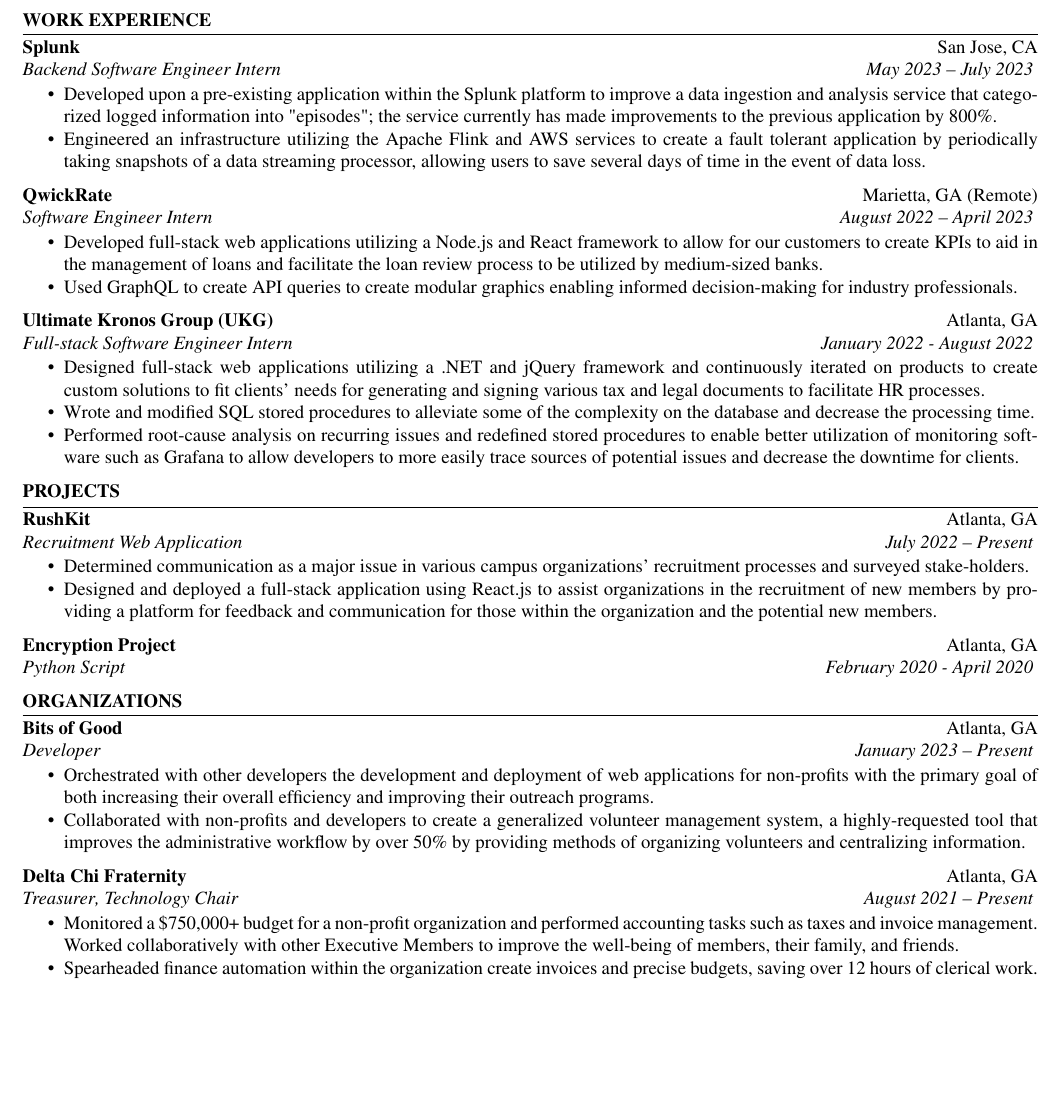
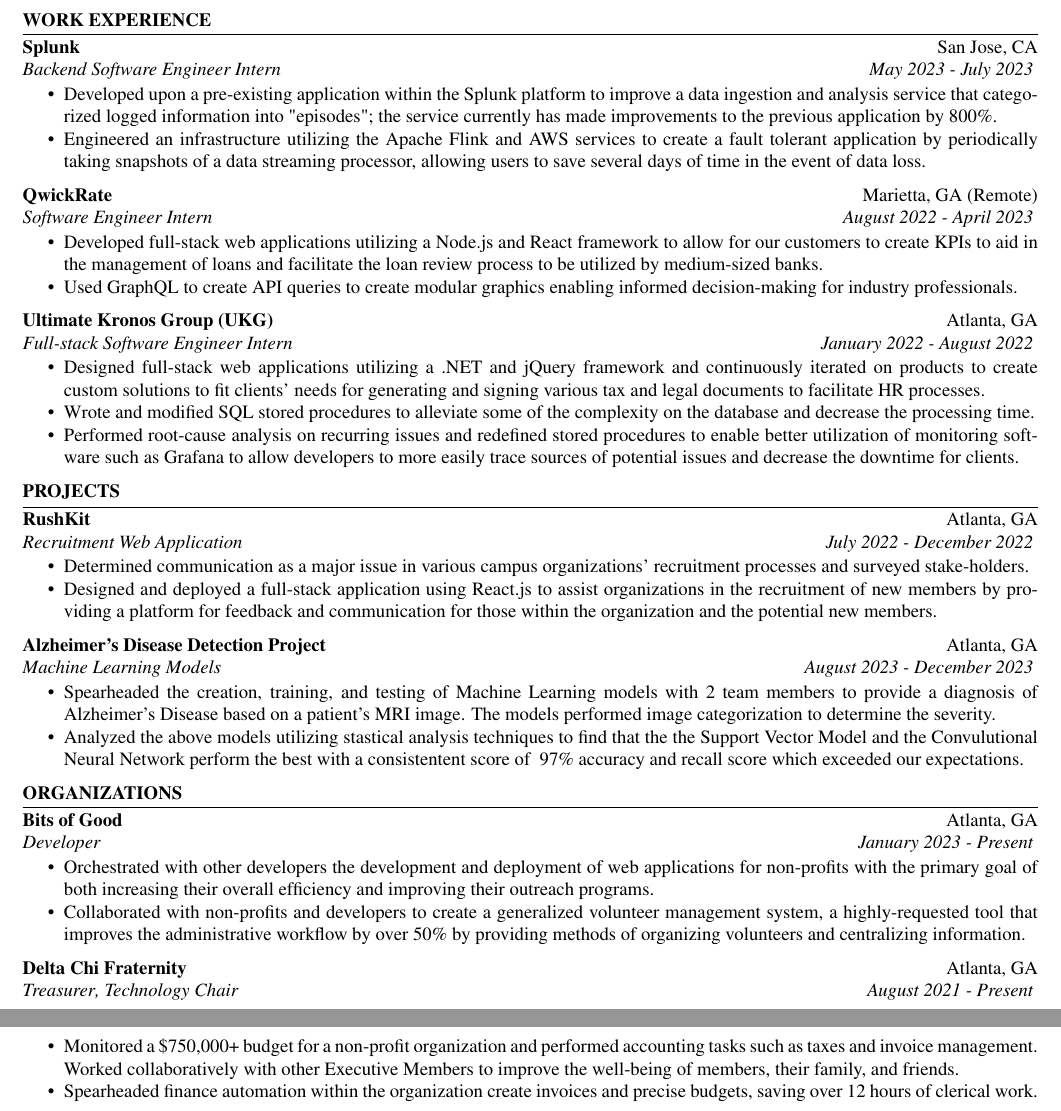
Before and after one commit to austin-bmitchell15/austin-mitchell-resume, a LaTeX CV (resume.tex): part of the page before the commit and two parts of pages 1 and 2 of 2 after it, the two joined at a grey line, cut so that both start at the same text, the shorter picture padded with empty space. Compiled offline with pdfLaTeX.

Commit message:
Added Alzheimer's ML Project

```diff
--- a/resume.tex
+++ b/resume.tex
@@ -58,7 +58,7 @@
         company=Splunk,
         location=San Jose{,} CA,
         position=Backend Software Engineer Intern,
-        duration=May 2023 – July 2023
+        duration=May 2023 - July 2023
     ]
      \begin{bullets}
         \item Developed upon a pre-existing application within the Splunk platform to improve a data ingestion and analysis service that categorized logged information into "episodes"; the service currently has made improvements to the previous application by 800\%.
@@ -96,7 +96,7 @@
 \begin{workSection}{Projects}
      \customItem[
         title=RushKit,
-        duration=July 2022 – Present,
+        duration=July 2022 - December 2022,
         keyHighlight=Recruitment Web Application,
         location=Atlanta{,} GA
      ]
@@ -106,11 +106,15 @@
      \end{bullets}
 
      \customItem[
-        title=Encryption Project,
-        duration=February 2020 - April 2020,
-        keyHighlight=Python Script,
+        title=Alzheimer's Disease Detection Project,
+        duration=August 2023 - December 2023,
+        keyHighlight=Machine Learning Models,
         location=Atlanta{,} GA
      ]
+     \begin{bullets}
+        \item Spearheaded the creation, training, and testing of Machine Learning models with 2 team members to provide a diagnosis of Alzheimer's Disease based on a patient's MRI image. The models performed image categorization to determine the severity.
+        \item Analyzed the above models utilizing stastical analysis techniques to find that the the Support Vector Model and the Convulutional Neural Network perform the best with a consistentent score of ~97\% accuracy and recall score which exceeded our expectations.
+     \end{bullets}
 \end{workSection}
 
 %%%%%%%%%%%%%%%            ORGANIZATIONS               %%%%%%%%%%%%%%%
@@ -119,7 +123,7 @@
     \customItem[
         title=Bits of Good,
         keyHighlight=Developer,
-        duration=January 2023 – Present,
+        duration=January 2023 - Present,
         location=Atlanta{,} GA
     ]
      \begin{bullets}
@@ -130,7 +134,7 @@
     \customItem[
         title=Delta Chi Fraternity,
         keyHighlight=Treasurer{,} Technology Chair,
-        duration=August 2021 – Present,
+        duration=August 2021 - Present,
         location=Atlanta{,} GA
     ]
     \begin{bullets}
```
Also changed, not shown: resume.pdf, resume.tex (2 more changed lines), 3 other files.
